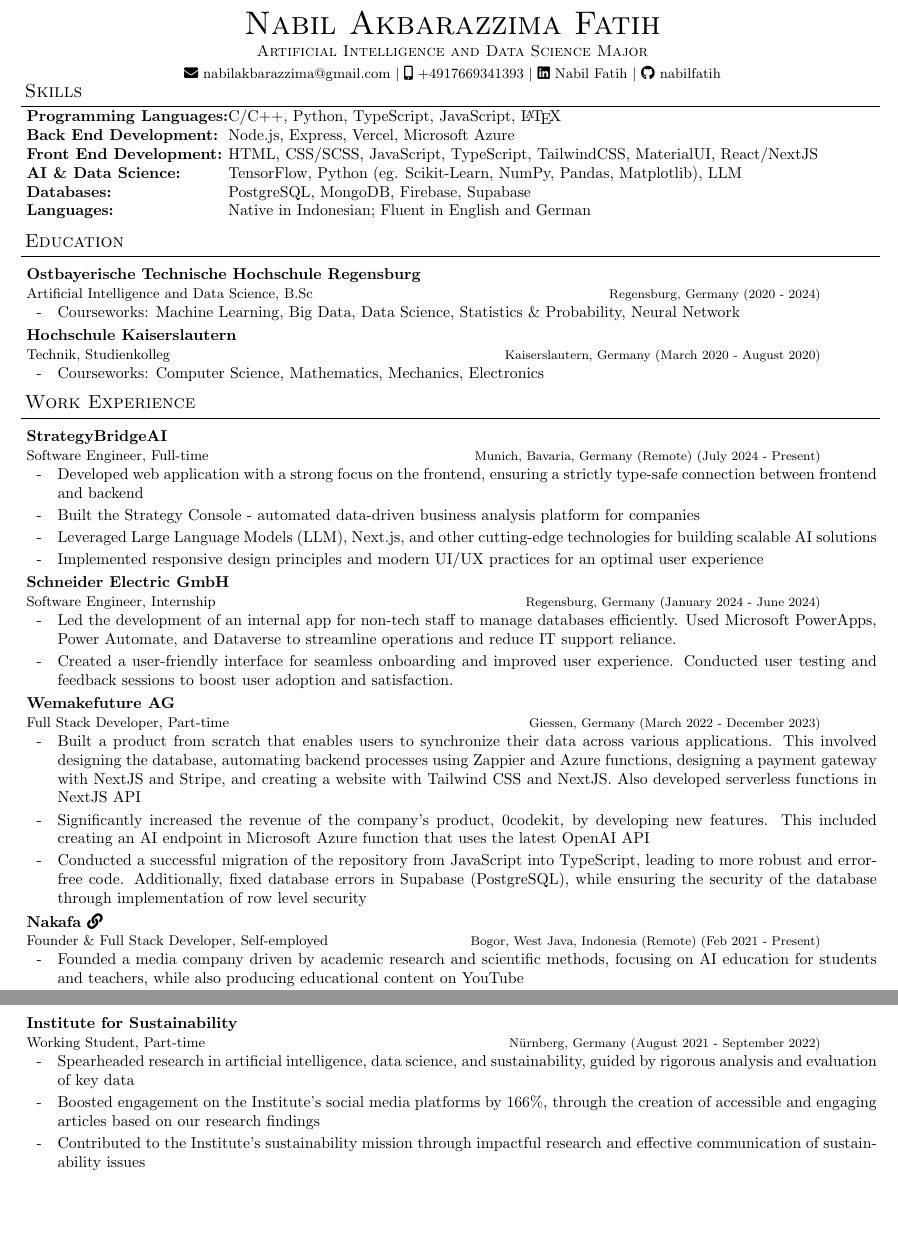
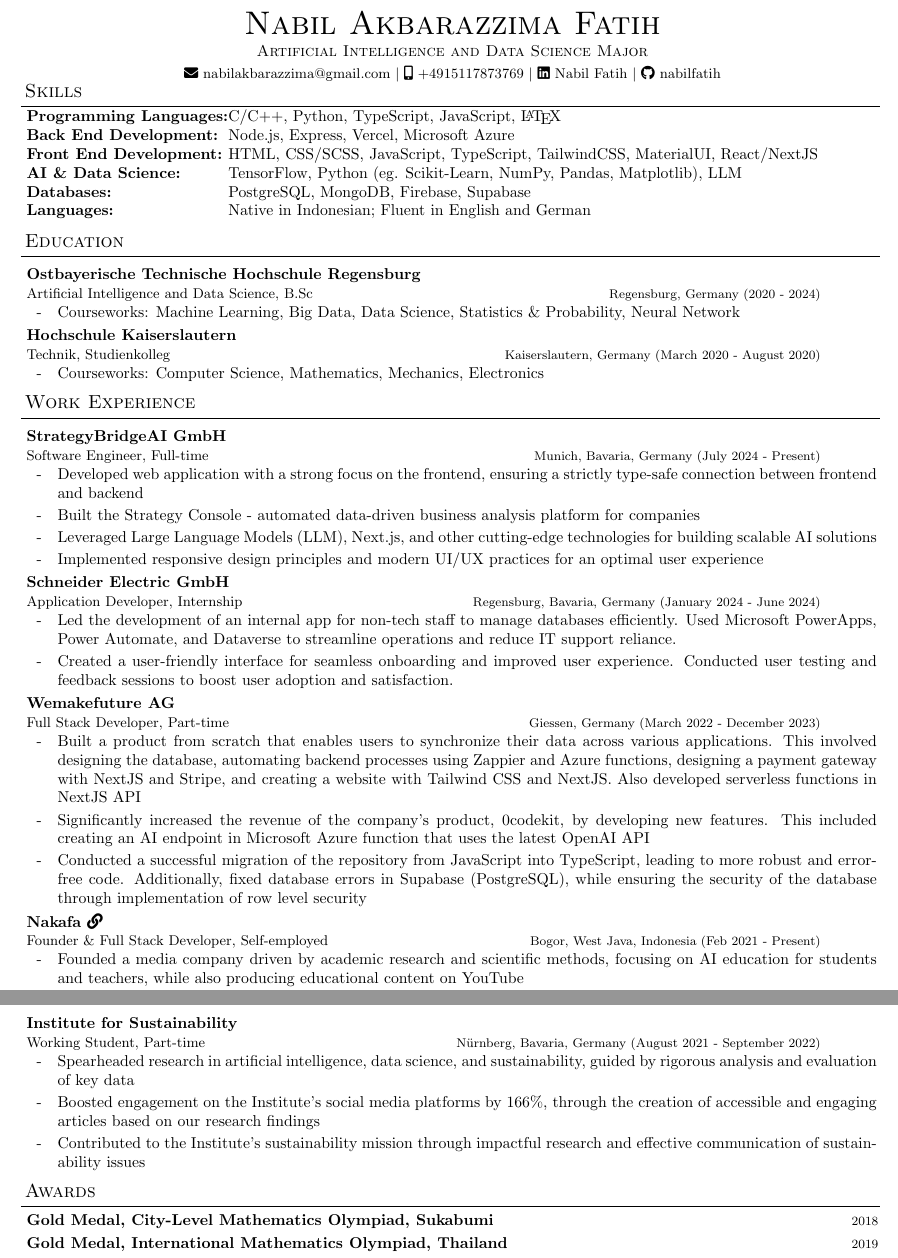
Before and after one commit to nabilfatih/cv, a LaTeX CV (cv.tex): two parts of pages 1 and 2 of 2, joined at a grey line, cut so that both start at the same text, the shorter picture padded with empty space. Compiled offline with pdfLaTeX.

Commit message:
Update cv.tex

```diff
--- a/cv.tex
+++ b/cv.tex
@@ -110,7 +110,7 @@ urlcolor=black}
         \name{Nabil Akbarazzima Fatih}
         \program{Artificial Intelligence and Data Science Major}
         \contact{\faIcon{envelope} \href{mailto:nabilakbarazzima@gmail.com}{nabilakbarazzima@gmail.com}
-                 $\mid$ \faIcon{mobile-alt} +4917669341393
+                 $\mid$ \faIcon{mobile-alt} +4915117873769
                  $\mid$ \faIcon{linkedin} \href{https://www.linkedin.com/in/nabilfatih/}{Nabil Fatih}
                  $\mid$ \faIcon{github} \href{https://github.com/nabilfatih}{nabilfatih}}
     \end{resume_header}
@@ -137,14 +137,14 @@ urlcolor=black}
 
     \begin{resume_section}{Work Experience}
 
-    \begin{resume_employer}{StrategyBridgeAI}{Software Engineer, Full-time}{Munich, Bavaria, Germany (Remote)}{July 2024 - Present}
+    \begin{resume_employer}{StrategyBridgeAI GmbH}{Software Engineer, Full-time}{Munich, Bavaria, Germany}{July 2024 - Present}
         \item Developed web application with a strong focus on the frontend, ensuring a strictly type-safe connection between frontend and backend
         \item Built the Strategy Console - automated data-driven business analysis platform for companies
         \item Leveraged Large Language Models (LLM), Next.js, and other cutting-edge technologies for building scalable AI solutions
         \item Implemented responsive design principles and modern UI/UX practices for an optimal user experience
       \end{resume_employer}
 
-    \begin{resume_employer}{Schneider Electric GmbH}{Software Engineer, Internship}{Regensburg, Germany}{January 2024 - June 2024}
+    \begin{resume_employer}{Schneider Electric GmbH}{Application Developer, Internship}{Regensburg, Bavaria, Germany}{January 2024 - June 2024}
     \item Led the development of an internal app for non-tech staff to manage databases efficiently. Used Microsoft PowerApps, Power Automate, and Dataverse to streamline operations and reduce IT support reliance.
 
     \item Created a user-friendly interface for seamless onboarding and improved user experience. Conducted user testing and feedback sessions to boost user adoption and satisfaction.
@@ -156,7 +156,7 @@ urlcolor=black}
         \item Conducted a successful migration of the repository from JavaScript into TypeScript, leading to more robust and error-free code. Additionally, fixed database errors in Supabase (PostgreSQL), while ensuring the security of the database through implementation of row level security
       \end{resume_employer}
 
-      \begin{resume_employer}{Nakafa \href{https://www.fibonacciku.com}{\faIcon{link}}}{Founder \& Full Stack Developer, Self-employed}{Bogor, West Java, Indonesia (Remote)}{Feb 2021 - Present}
+      \begin{resume_employer}{Nakafa \href{https://www.nakafa.com}{\faIcon{link}}}{Founder \& Full Stack Developer, Self-employed}{Bogor, West Java, Indonesia}{Feb 2021 - Present}
         \item Founded a media company driven by academic research and scientific methods, focusing on AI education for students and teachers, while also producing educational content on YouTube
         \item Led a successful rebranding of Nakafa (previously FibonacciKu), pivoting to an AI focus and launching a personal assistant product for students and teachers. This strategic shift significantly boosted user acquisition, adding nearly 300 new users and several customers within just a month
         \item Drove technical enhancements across the platform, including the development of a REST API using serverless functions in Vercel and edge runtime for improved latency. Implemented OpenAI's streaming API for a superior user experience
@@ -164,10 +164,16 @@ urlcolor=black}
         \item Masterminded the design of a Supabase database from scratch, ensuring row-level security across tables. Enabled real-time data usage for the chat discussion feature, fostering interactive and dynamic user engagement.
       \end{resume_employer}
 
-      \begin{resume_employer}{Institute for Sustainability}{Working Student, Part-time}{Nürnberg, Germany}{August 2021 - September 2022}
+      \begin{resume_employer}{Institute for Sustainability}{Working Student, Part-time}{Nürnberg, Bavaria, Germany}{August 2021 - September 2022}
         \item Spearheaded research in artificial intelligence, data science, and sustainability, guided by rigorous analysis and evaluation of key data
         \item Boosted engagement on the Institute's social media platforms by 166\%, through the creation of accessible and engaging articles based on our research findings
         \item Contributed to the Institute's sustainability mission through impactful research and effective communication of sustainability issues
       \end{resume_employer}
     \end{resume_section}
+
+    \begin{resume_section}{Awards}
+  \textbf{Gold Medal, City-Level Mathematics Olympiad, Sukabumi} \hfill {\footnotesize 2018} \par
+  \vspace{\secsep}
+  \textbf{Gold Medal, International Mathematics Olympiad, Thailand} \hfill {\footnotesize 2019} \par
+\end{resume_section}
 \end{document}
```
